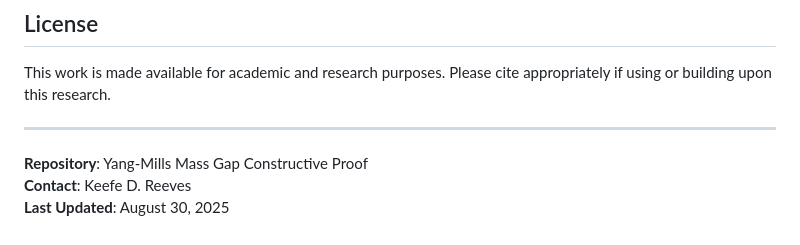
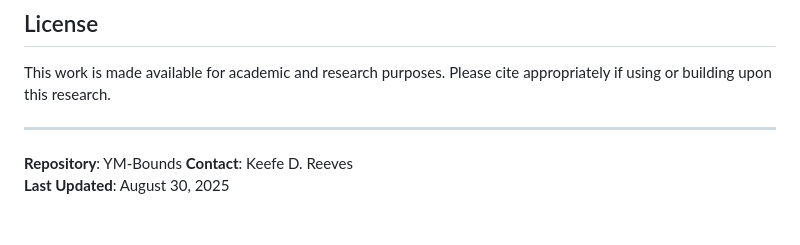
Before and after one commit to reeveskeefe/ym_bounds, a Markdown page: README.md, the part around the change. Rendered like a GitHub page.

Commit message:
Update README.md
better

```diff
--- a/README.md
+++ b/README.md
@@ -111,6 +111,6 @@ This work is made available for academic and research purposes. Please cite appr
 
 ---
 
-**Repository**: Yang-Mills Mass Gap Constructive Proof
+**Repository**: YM-Bounds
 **Contact**: Keefe D. Reeves
 **Last Updated**: August 30, 2025
```
